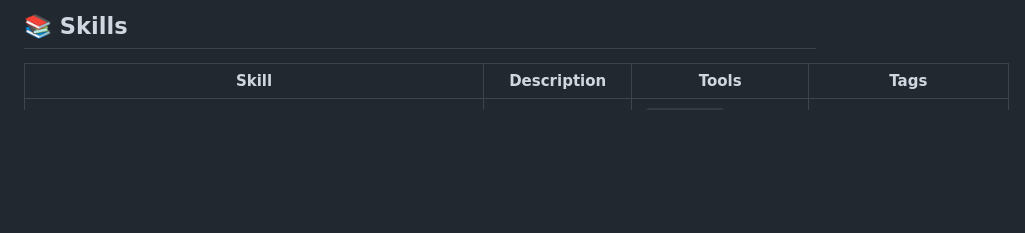
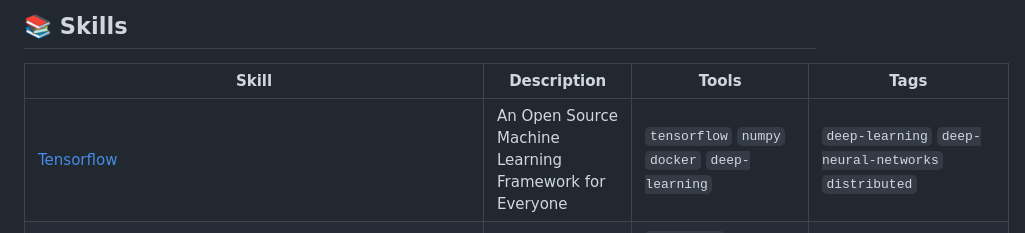
Before and after one commit to edneycaleb-droid/fieldnote, a Markdown page: README.md, the part around one of its changes. GitHub-like rendering; blank space fills up the shorter version.

Commit message:
feat: update skill tensorflow

```diff
--- a/README.md
+++ b/README.md
@@ -9,6 +9,7 @@
 
 | Skill | Description | Tools | Tags |
 |-------|-------------|-------|------|
+| [Tensorflow](skills/tensorflow.md) | An Open Source Machine Learning Framework for Everyone | `tensorflow` `numpy` `docker` `deep-learning` | `deep-learning` `deep-neural-networks` `distributed` |
 | [Python](skills/python.md) | All Algorithms implemented in Python | `algorithm` `algorithm-competitions` `algorithms-implemented` `algos` | `algorithm` `algorithm-competitions` `algorithms-implemented` |
 | [Project-Based Learning with Python](skills/project_based_learning_python.md) | This skill focuses on learning programming through building practical projects,  | `HTML Canvas API` | `beginner-project` `css` `game-development` |
 | [Project Based Learning](skills/project_based_learning.md) | Curated list of project-based tutorials | `rabbitmq` `redis` `sklearn` `tensorflow` | `beginner-project` `cpp` `golang` |
```
Also changed, not shown: other parts of README.md (+1 -1 lines), skills/tensorflow.md (added, +100 -0 lines).
